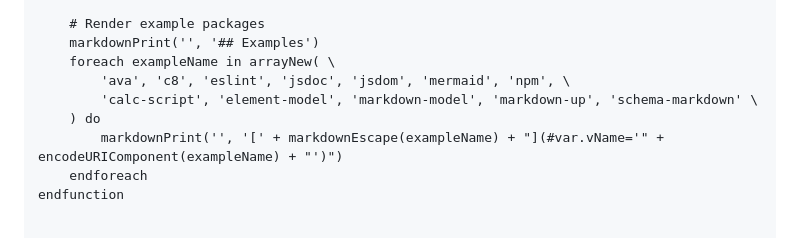
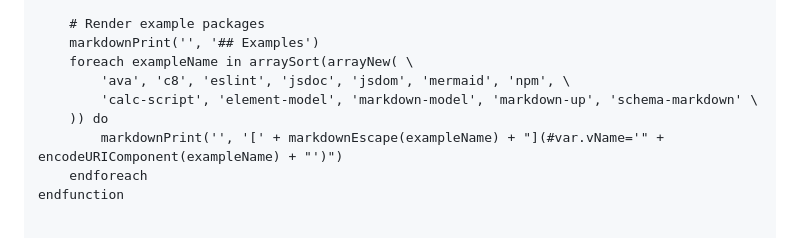
Before and after one commit to craigahobbs/npm-dependency-explorer, a Markdown page: npm-dependency-explorer.md, the part around the change. Drawn GitHub-style.

Commit message:
sort examples

```diff
--- a/npm-dependency-explorer.md
+++ b/npm-dependency-explorer.md
@@ -189,10 +189,10 @@ function ndeRenderForm(cache, packageName, packageVersion)
 
     # Render example packages
     markdownPrint('', '## Examples')
-    foreach exampleName in arrayNew( \
+    foreach exampleName in arraySort(arrayNew( \
         'ava', 'c8', 'eslint', 'jsdoc', 'jsdom', 'mermaid', 'npm', \
         'calc-script', 'element-model', 'markdown-model', 'markdown-up', 'schema-markdown' \
-    ) do
+    )) do
         markdownPrint('', '[' + markdownEscape(exampleName) + "](#var.vName='" + encodeURIComponent(exampleName) + "')")
     endforeach
 endfunction
```
